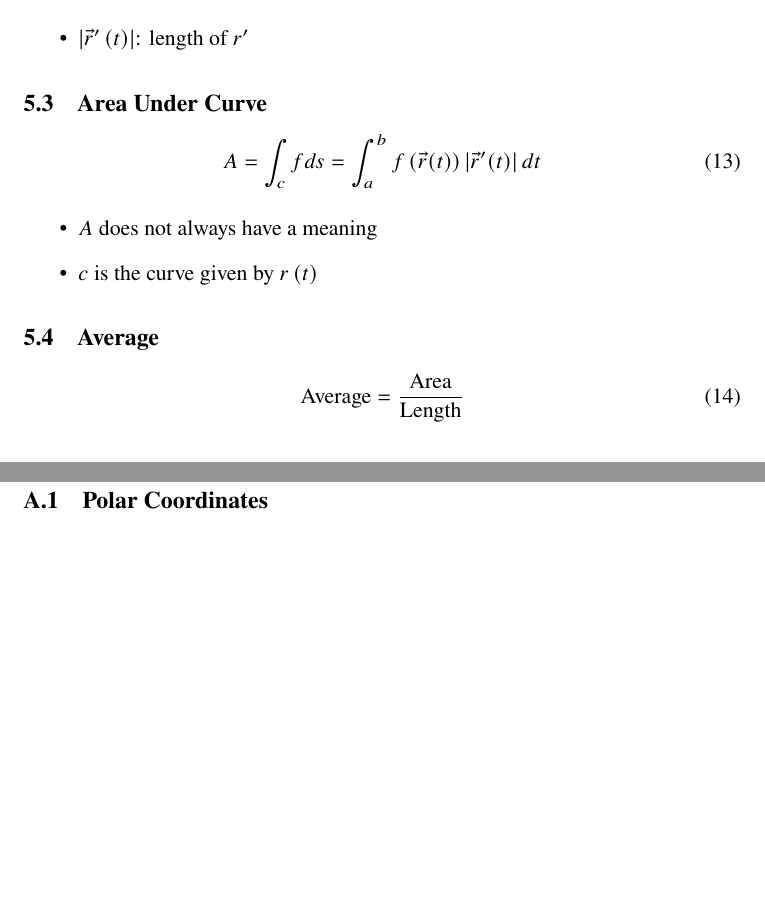
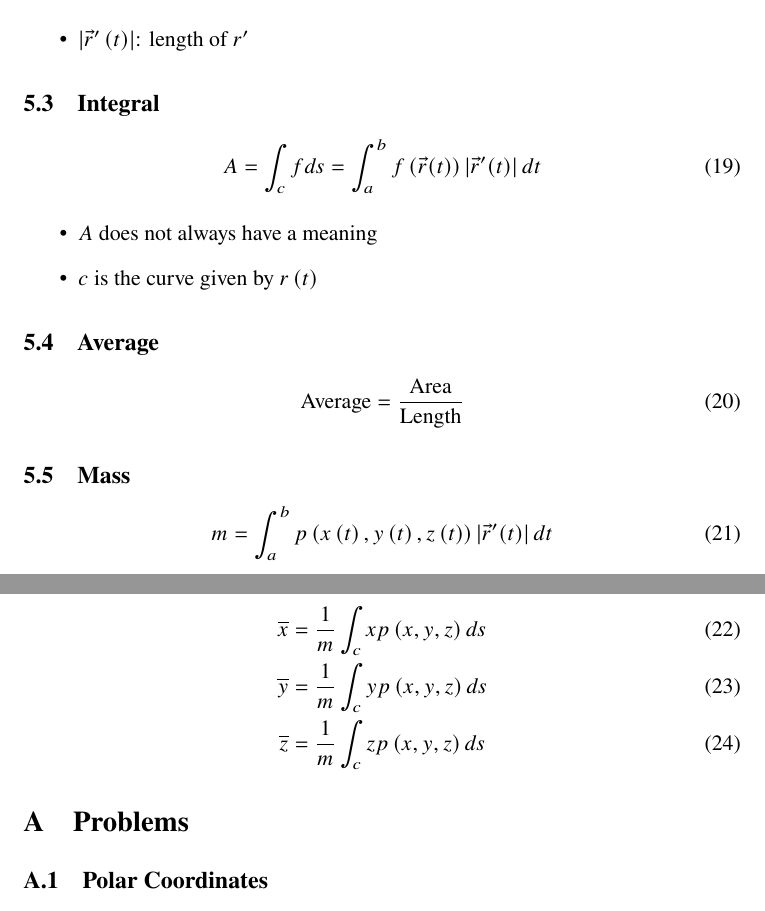
Before and after one commit to Zehua-Chen/linear-algebra-notes, a LaTeX document (calc3/midterm-2/index.tex, which reads calc3/midterm-2/topics/curve.tex): two parts of pages 8 and 9 of 10 before the commit and two parts of pages 9 and 10 of 11 after it, joined at a grey line, cut so that both start at the same text, the shorter picture padded with empty space. Compiled offline with pdfLaTeX.

Commit message:
[calc3] Add Notes from Homework

```diff
--- a/calc3/midterm-2/topics/curve.tex
+++ b/calc3/midterm-2/topics/curve.tex
@@ -21,7 +21,7 @@
       \item $ \left| \vec{r}'\left( t \right) \right| $: length of $ r' $
     \end{itemize}
 
-  \subsection{Area Under Curve}
+  \subsection{Integral}
 
     \begin{equation}
       A = \int_{c} fds = \int_{a}^{b} f\left( \vec{r}(t) \right) \left| \vec{r}'(t) \right| dt
@@ -37,3 +37,22 @@
     \begin{equation}
       \text{Average} = \frac{\text{Area}}{\text{Length}}
     \end{equation}
+
+  \subsection{Mass}
+
+    \begin{equation}
+      m = \int_{a}^{b} p
+      \left(
+        x\left( t \right),
+        y\left( t \right),
+        z\left( t \right)
+      \right) \left| \vec{r}'(t) \right| dt
+    \end{equation}
+
+  \subsection{Center of Mass}
+
+    \begin{align}
+      \overline{x} &= \frac{1}{m} \int_{c} x p\left( x, y, z \right) ds \\
+      \overline{y} &= \frac{1}{m} \int_{c} y p\left( x, y, z \right) ds \\
+      \overline{z} &= \frac{1}{m} \int_{c} z p\left( x, y, z \right) ds
+    \end{align}
```
Also changed, not shown: calc3/midterm-2/topics/review.tex (+17 -1 lines).
